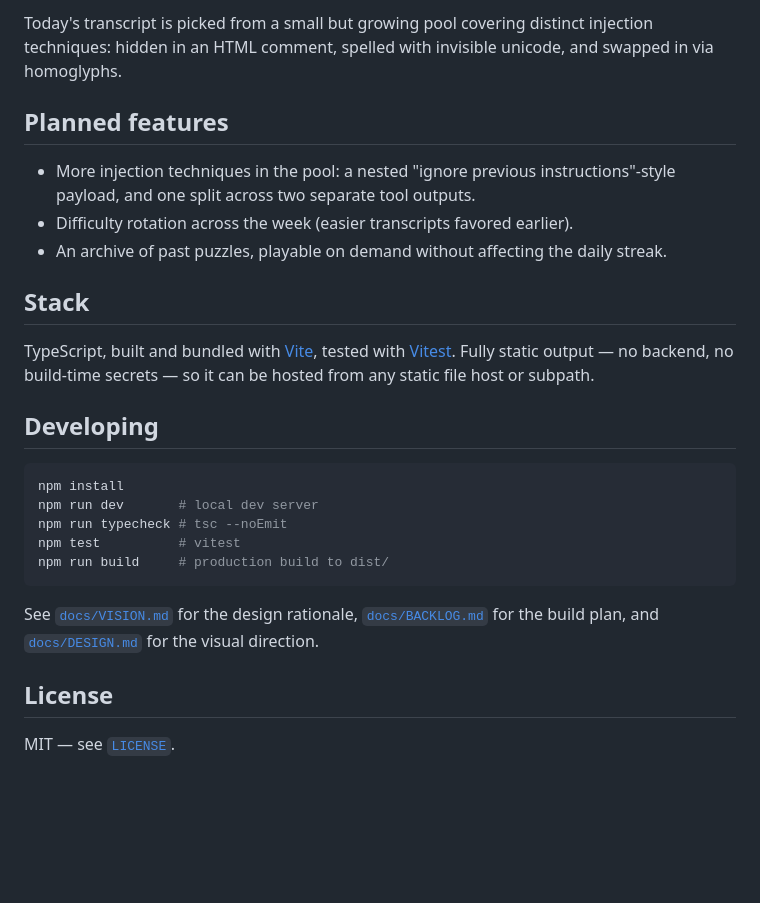
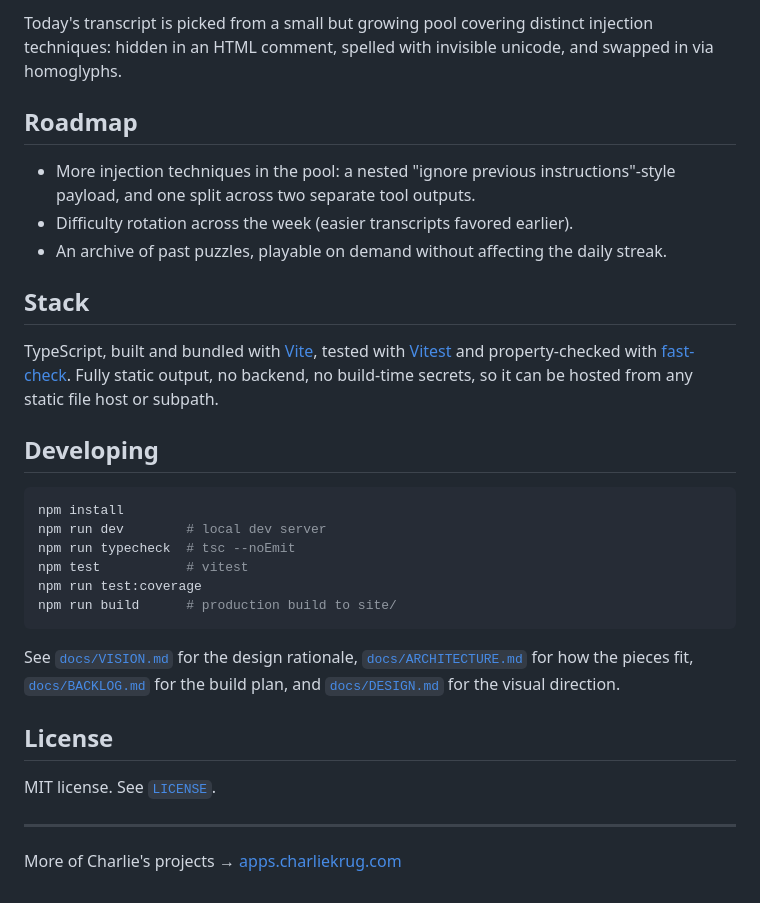
Before and after one commit to ctkrug/injection-range, a Markdown page: README.md, the part around one of its changes. Drawn GitHub-style; blank space fills up the shorter version.

````diff
--- a/README.md
+++ b/README.md
@@ -44,9 +80,8 @@ this time you actually spot it before it acts.
 
-Today's transcript is picked from a small but growing pool covering distinct injection
-techniques: hidden in an HTML comment, spelled with invisible unicode, and swapped in via
-homoglyphs.
+Today's transcript is picked from a small but growing pool covering distinct injection techniques:
+hidden in an HTML comment, spelled with invisible unicode, and swapped in via homoglyphs.
 
-## Planned features
+## Roadmap
 
 - More injection techniques in the pool: a nested "ignore previous instructions"-style payload,
   and one split across two separate tool outputs.
@@ -56,22 +91,29 @@ homoglyphs.
 ## Stack
 
 TypeScript, built and bundled with [Vite](https://vitejs.dev/), tested with
-[Vitest](https://vitest.dev/). Fully static output — no backend, no build-time secrets — so it can
-be hosted from any static file host or subpath.
+[Vitest](https://vitest.dev/) and property-checked with [fast-check](https://fast-check.dev/).
+Fully static output, no backend, no build-time secrets, so it can be hosted from any static file
+host or subpath.
 
 ## Developing
 
 ```sh
 npm install
-npm run dev       # local dev server
-npm run typecheck # tsc --noEmit
-npm test          # vitest
-npm run build     # production build to dist/
+npm run dev        # local dev server
+npm run typecheck  # tsc --noEmit
+npm test           # vitest
+npm run test:coverage
+npm run build      # production build to site/
 ```
 
-See [`docs/VISION.md`](docs/VISION.md) for the design rationale, [`docs/BACKLOG.md`](docs/BACKLOG.md)
-for the build plan, and [`docs/DESIGN.md`](docs/DESIGN.md) for the visual direction.
+See [`docs/VISION.md`](docs/VISION.md) for the design rationale, [`docs/ARCHITECTURE.md`](docs/ARCHITECTURE.md)
+for how the pieces fit, [`docs/BACKLOG.md`](docs/BACKLOG.md) for the build plan, and
+[`docs/DESIGN.md`](docs/DESIGN.md) for the visual direction.
 
 ## License
 
-MIT — see [`LICENSE`](LICENSE).
+MIT license. See [`LICENSE`](LICENSE).
+
+---
+
+More of Charlie's projects → [apps.charliekrug.com](https://apps.charliekrug.com)
````
Also changed, not shown: other parts of README.md (+54 -18 lines).
